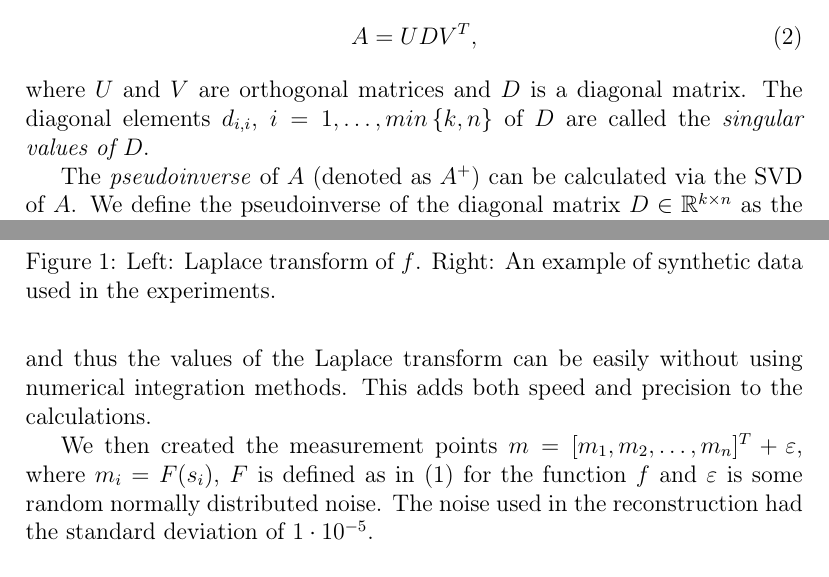
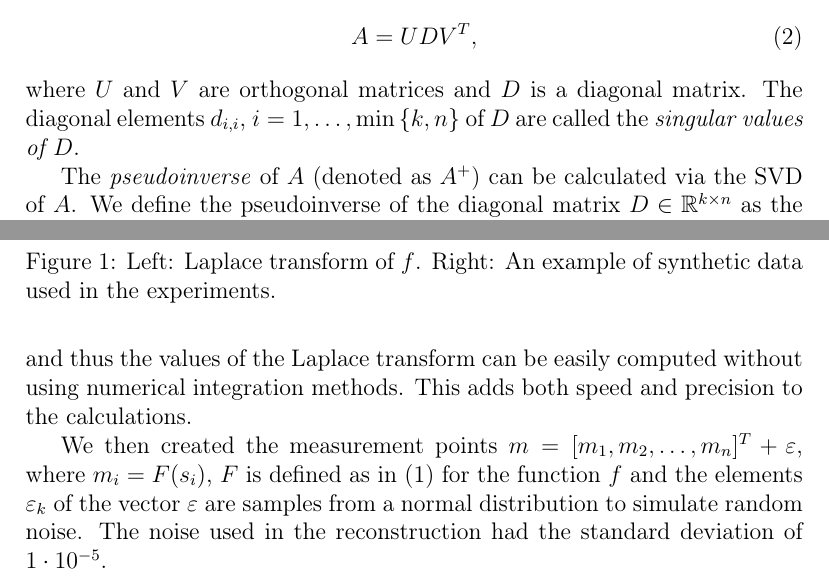
Before and after one commit to lybeck/inverse-laplace, a LaTeX document (tex/lybeck-laplacereport.tex): two parts of pages 2 and 5 of 9, joined at a grey line, cut so that both start at the same text. Compiled offline with pdfLaTeX.

Commit message:
Small corrections

```diff
--- a/tex/lybeck-laplacereport.tex
+++ b/tex/lybeck-laplacereport.tex
@@ -50,7 +50,7 @@ The truncated SVD method is based on the fact that every matrix $A \in \R^{k \ti
 \begin{equation}
 A = U D V^T,
 \end{equation}
-where $U$ and $V$ are orthogonal matrices and $D$ is a diagonal matrix. The diagonal elements $d_{i,i}$, $i = 1, \ldots , min \left\{ k,n \right\}$ of $D$ are called the \emph{singular values of $D$}.
+where $U$ and $V$ are orthogonal matrices and $D$ is a diagonal matrix. The diagonal elements $d_{i,i}$, $i = 1, \ldots , \min \left\{ k,n \right\}$ of $D$ are called the \emph{singular values of $D$}.
 
 The \emph{pseudoinverse} of $A$ (denoted as $A^+$) can be calculated via the SVD of $A$. We define the pseudoinverse of the diagonal matrix $D \in \R^{k \times n}$ as the diagonal matrix $D^+ \in \R^{n \times k}$ where the diagonal elements have the values
 \begin{equation}
@@ -139,9 +139,9 @@ F(s) = \int_0^{\infty} e^{-st} f(t) dt
      = \int_0^1 e^{-st} dt
      = \frac{1 - e^{-s}}{s},
 \end{equation}
-and thus the values of the Laplace transform can be easily without using numerical integration methods. This adds both speed and precision to the calculations.
+and thus the values of the Laplace transform can be easily computed without using numerical integration methods. This adds both speed and precision to the calculations.
 
-We then created the measurement points $m = [m_1, m_2, \ldots, m_n]^T + \eps$, where $m_i = F(s_i)$, $F$ is defined as in \eqref{laplace} for the function $f$ and $\eps$ is some random normally distributed noise. The noise used in the reconstruction had the standard deviation of $1 \cdot 10^{-5}$.
+We then created the measurement points $m = [m_1, m_2, \ldots, m_n]^T + \eps$, where $m_i = F(s_i)$, $F$ is defined as in \eqref{laplace} for the function $f$ and the elements $\eps_k$ of the vector $\eps$ are samples from a normal distribution to simulate random noise. The noise used in the reconstruction had the standard deviation of $1 \cdot 10^{-5}$.
 
 The reconstruction $T_\alpha(m)$ from the measurement data $m$ of the function $f$ in the interval $\left[0,3\right]$ could then be calculated with the truncated SVD method with $\alpha$ as the regularization parameter. The results were then recorded with different choices of $\alpha$.
 
```
Also changed, not shown: tex/lybeck-laplacereport.pdf, tex/lybeck-laplacereport.tex (4 more changed lines), 2 other files.
